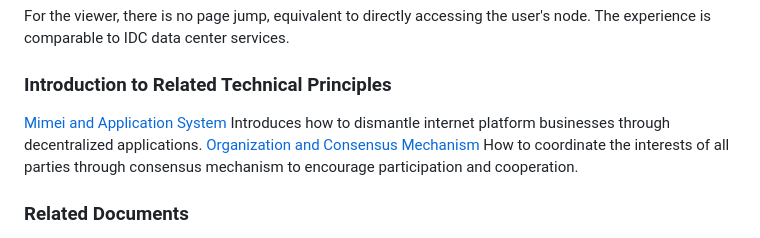
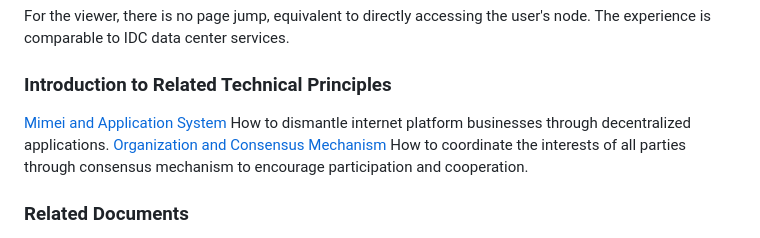
Before and after one commit to 3and4/Leither, a Markdown page: README_EN.md, the part around the change. Rendered like a GitHub page.

```diff
--- a/README_EN.md
+++ b/README_EN.md
@@ -380,7 +380,7 @@ For the viewer, there is no page jump, equivalent to directly accessing the user
 
 ### **Introduction to Related Technical Principles**
 <a href="./doc/MiMei.md"> Mimei and Application System</a>
-Introduces how to dismantle internet platform businesses through decentralized applications.
+How to dismantle internet platform businesses through decentralized applications.
 <a href="./doc/GongShi.md"> Organization and Consensus Mechanism</a>
 How to coordinate the interests of all parties through consensus mechanism to encourage participation and cooperation.
 
```
